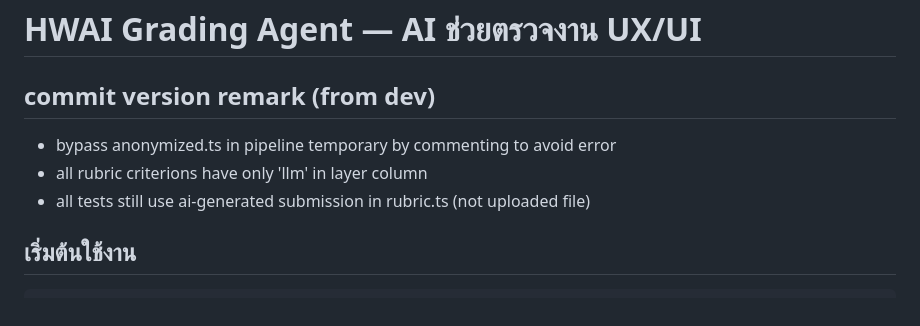
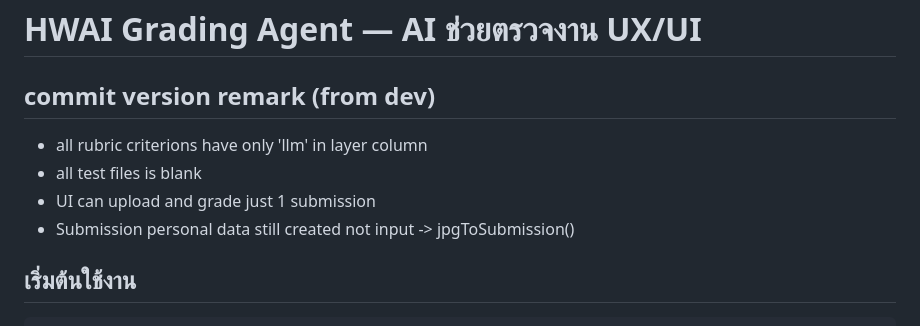
Before and after one commit to YwThammatorn/HWAI-Agent, a Markdown page: README.md, the part around the change. Drawn GitHub-style.

Commit message:
update dev remark

```diff
--- a/README.md
+++ b/README.md
@@ -2,9 +2,10 @@
 
 ## commit version remark (from dev)
 
-- bypass anonymized.ts in pipeline temporary by commenting to avoid error
 - all rubric criterions have only 'llm' in layer column
-- all tests still use ai-generated submission in rubric.ts (not uploaded file)
+- all test files is blank
+- UI can upload and grade just 1 submission
+- Submission personal data still created not input -> jpgToSubmission()
 
 ## เริ่มต้นใช้งาน
 
```
